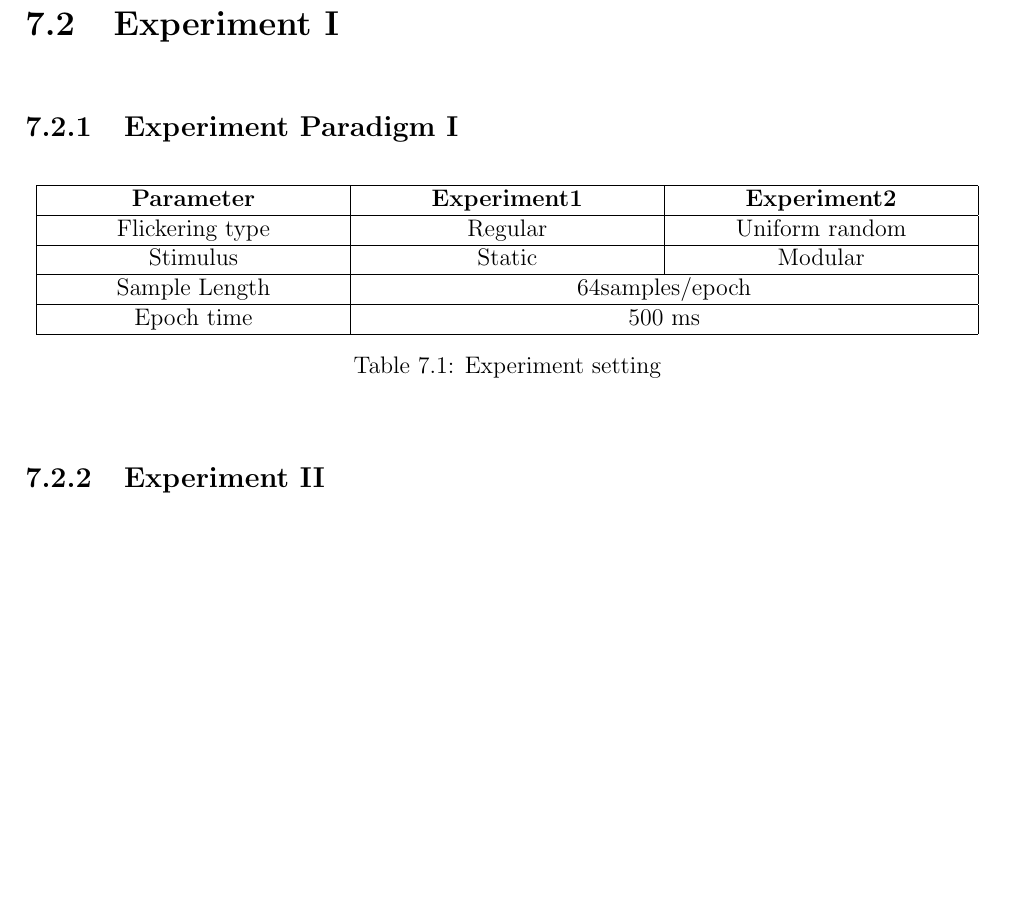
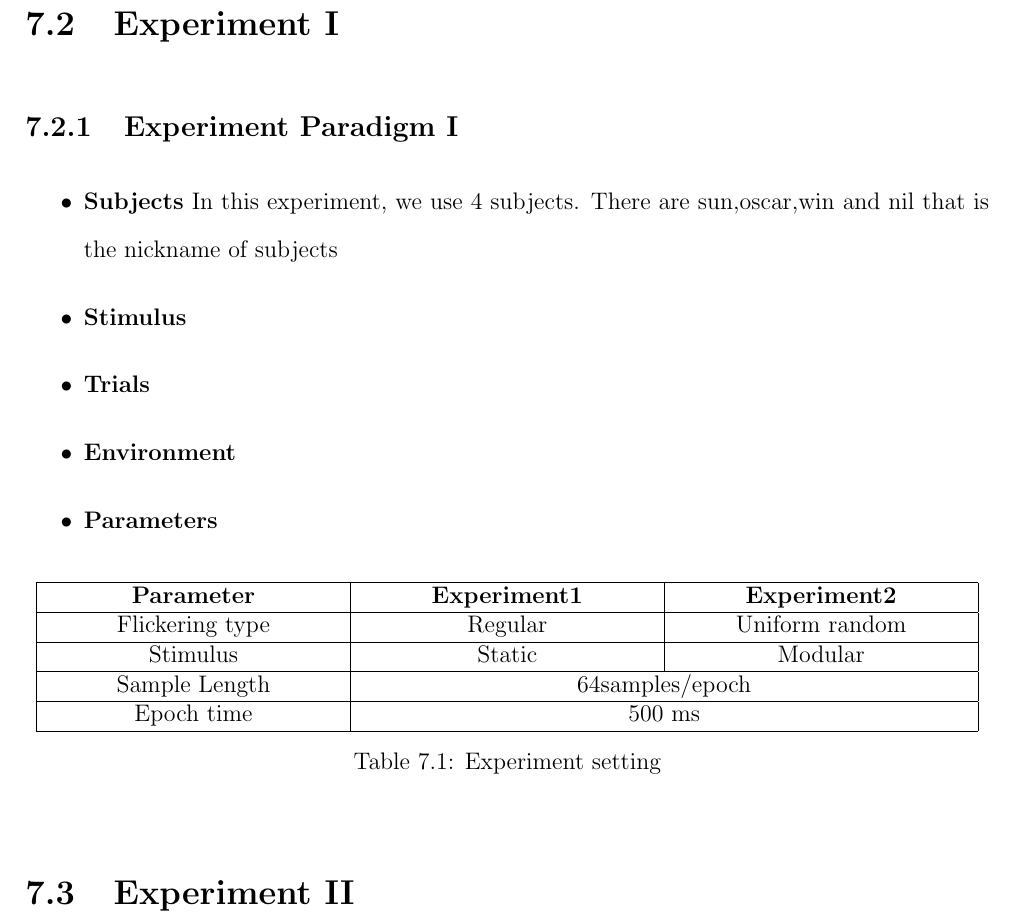
Before and after one commit to ioscarhunter/paper4, a LaTeX thesis (thesis.tex, which reads chapter7/experiment.tex): part of page 60 of 64, cut so that both start at the same text, the shorter picture padded with empty space. Compiled offline with pdfLaTeX.

Commit message:
Update on Overleaf.

```diff
--- a/chapter7/experiment.tex
+++ b/chapter7/experiment.tex
@@ -27,6 +27,19 @@ In our project, first we plan how to investigate the EEG data from the subject.
 \section{Experiment I}
 
 \subsection{Experiment Paradigm I}
+\begin{itemize}
+\item{\textbf{Subjects}}
+In this experiment, we use 4 subjects. There are sun,oscar,win and nil that is the nickname of subjects
+\item{\textbf{Stimulus}}
+
+\item{\textbf{Trials}}
+
+\item{\textbf{Environment}}
+
+\item{\textbf{Parameters}}
+
+\end{itemize}
+
 \newcolumntype{P}[1]{>{\centering\arraybackslash}p{#1}}
 \begin{table}[ht]
 \centering
@@ -49,4 +62,4 @@ In our project, first we plan how to investigate the EEG data from the subject.
 \label{table:2}
 \end{table}
 
-\subsection{Experiment II}
+\section{Experiment II}
```
